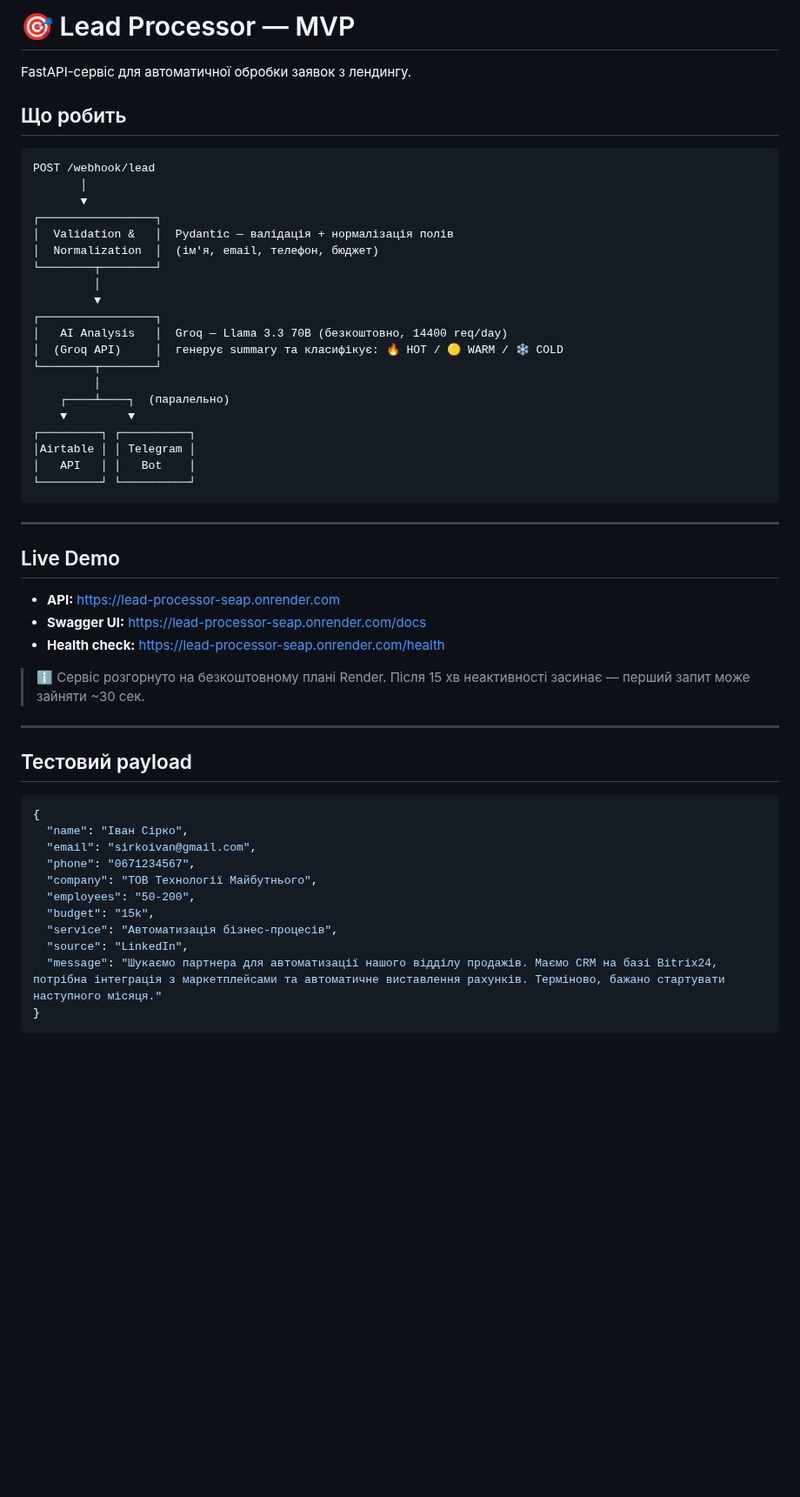
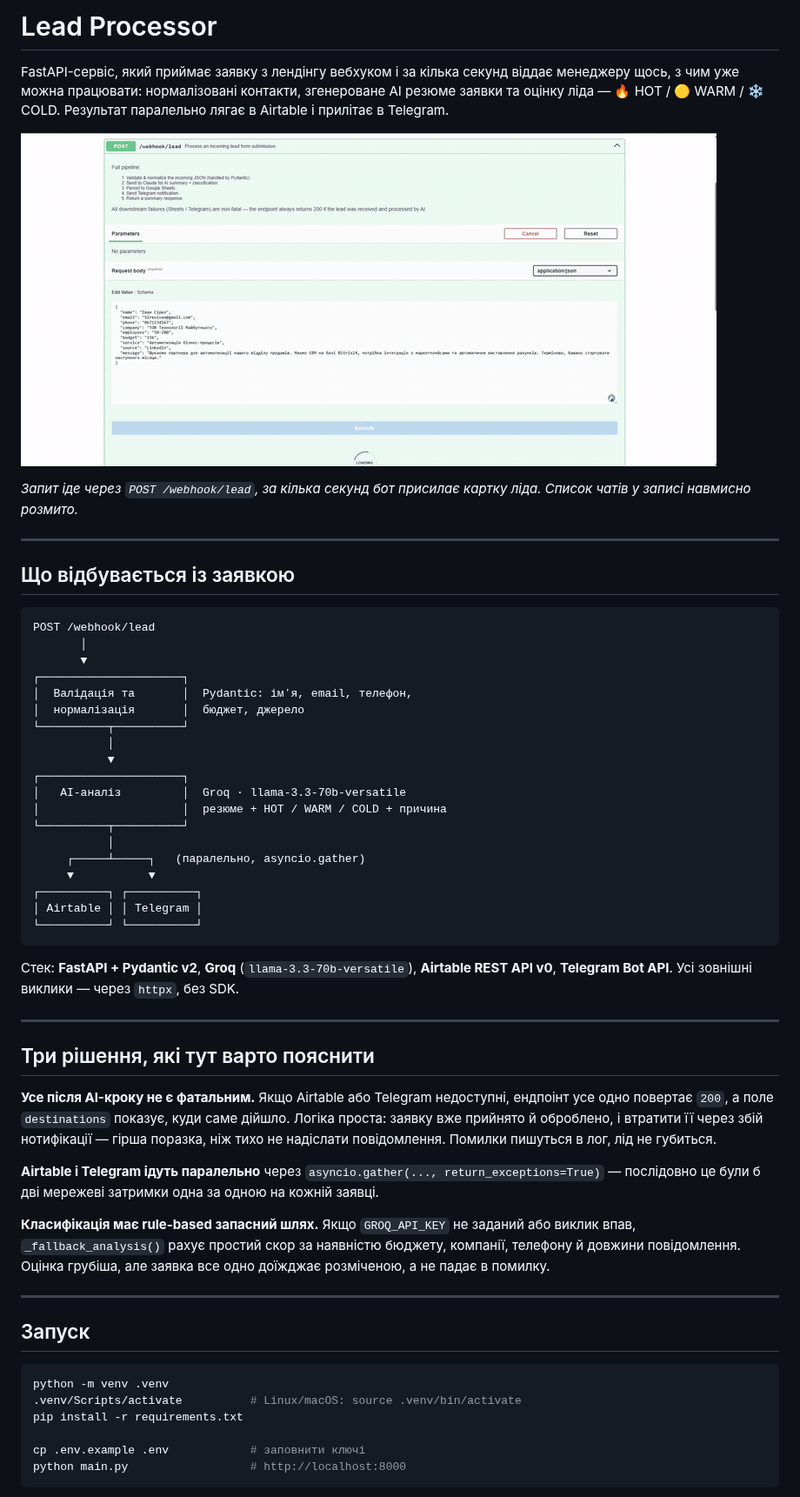
Before and after one commit to LeonidShamarin/lead-processor, a Markdown page: README.md, the part around one of its changes. Shown at 87% size. GitHub-like rendering; pictures changed too: docs/demo.gif (added); blank space fills up the shorter version.

````diff
--- a/README.md
+++ b/README.md
@@ -1,57 +1,74 @@
-# 🎯 Lead Processor — MVP
+# Lead Processor
 
-FastAPI-сервіс для автоматичної обробки заявок з лендингу.
+FastAPI-сервіс, який приймає заявку з лендінгу вебхуком і за кілька секунд
+віддає менеджеру щось, з чим уже можна працювати: нормалізовані контакти,
+згенероване AI резюме заявки та оцінку ліда — 🔥 HOT / 🟡 WARM / ❄️ COLD.
+Результат паралельно лягає в Airtable і прилітає в Telegram.
 
-## Що робить
+![Демо: запит у Swagger UI і сповіщення з класифікованим лідом у Telegram](docs/demo.gif)
+
+*Запит іде через `POST /webhook/lead`, за кілька секунд бот присилає картку
+ліда. Список чатів у записі навмисно розмито.*
+
+---
+
+## Що відбувається із заявкою
 
 ```
 POST /webhook/lead
        │
        ▼
-┌─────────────────┐
-│  Validation &   │  Pydantic — валідація + нормалізація полів
-│  Normalization  │  (ім'я, email, телефон, бюджет)
-└────────┬────────┘
-         │
-         ▼
-┌─────────────────┐
-│   AI Analysis   │  Groq — Llama 3.3 70B (безкоштовно, 14400 req/day)
-│  (Groq API)     │  генерує summary та класифікує: 🔥 HOT / 🟡 WARM / ❄️ COLD
-└────────┬────────┘
-         │
-    ┌────┴────┐  (паралельно)
-    ▼         ▼
-┌─────────┐ ┌──────────┐
-│Airtable │ │ Telegram │
-│   API   │ │   Bot    │
-└─────────┘ └──────────┘
+┌─────────────────────┐
+│  Валідація та       │  Pydantic: імʼя, email, телефон,
+│  нормалізація       │  бюджет, джерело
+└──────────┬──────────┘
+           │
+           ▼
+┌─────────────────────┐
+│   AI-аналіз         │  Groq · llama-3.3-70b-versatile
+│                     │  резюме + HOT / WARM / COLD + причина
+└──────────┬──────────┘
+           │
+     ┌─────┴─────┐   (паралельно, asyncio.gather)
+     ▼           ▼
+┌──────────┐ ┌──────────┐
+│ Airtable │ │ Telegram │
+└──────────┘ └──────────┘
 ```
+
+Стек: **FastAPI + Pydantic v2**, **Groq** (`llama-3.3-70b-versatile`),
+**Airtable REST API v0**, **Telegram Bot API**. Усі зовнішні виклики — через
+`httpx`, без SDK.
 
 ---
 
-## Live Demo
+## Три рішення, які тут варто пояснити
 
-- **API:** https://lead-processor-seap.onrender.com
-- **Swagger UI:** https://lead-processor-seap.onrender.com/docs
-- **Health check:** https://lead-processor-seap.onrender.com/health
+**Усе після AI-кроку не є фатальним.** Якщо Airtable або Telegram недоступні,
+ендпоінт усе одно повертає `200`, а поле `destinations` показує, куди саме
+дійшло. Логіка проста: заявку вже прийнято й оброблено, і втратити її через
+збій нотифікації — гірша поразка, ніж тихо не надіслати повідомлення. Помилки
+пишуться в лог, лід не губиться.
 
-> ℹ️ Сервіс розгорнуто на безкоштовному плані Render. Після 15 хв неактивності засинає — перший запит може зайняти ~30 сек.
+**Airtable і Telegram ідуть паралельно** через `asyncio.gather(...,
+return_exceptions=True)` — послідовно це були б дві мережеві затримки одна за
+одною на кожній заявці.
+
+**Класифікація має rule-based запасний шлях.** Якщо `GROQ_API_KEY` не заданий
+або виклик впав, `_fallback_analysis()` рахує простий скор за наявністю
+бюджету, компанії, телефону й довжини повідомлення. Оцінка грубіша, але заявка
+все одно доїжджає розміченою, а не падає в помилку.
 
 ---
 
-## Тестовий payload
+## Запуск
 
-```json
-{
-  "name": "Іван Сірко",
-  "email": "sirkoivan@gmail.com",
-  "phone": "0671234567",
-  "company": "ТОВ Технології Майбутнього",
-  "employees": "50-200",
-  "budget": "15k",
-  "service": "Автоматизація бізнес-процесів",
-  "source": "LinkedIn",
-  "message": "Шукаємо партнера для автоматизації нашого відділу продажів. Маємо CRM на базі Bitrix24, потрібна інтеграція з маркетплейсами та автоматичне виставлення рахунків. Терміново, бажано стартувати наступного місяця."
-}
+```bash
+python -m venv .venv
+.venv/Scripts/activate          # Linux/macOS: source .venv/bin/activate
+pip install -r requirements.txt
+
+cp .env.example .env            # заповнити ключі
+python main.py                  # http://localhost:8000
 ```
 
````
Also changed, not shown: other parts of README.md (+95 -73 lines), 2 other files.
